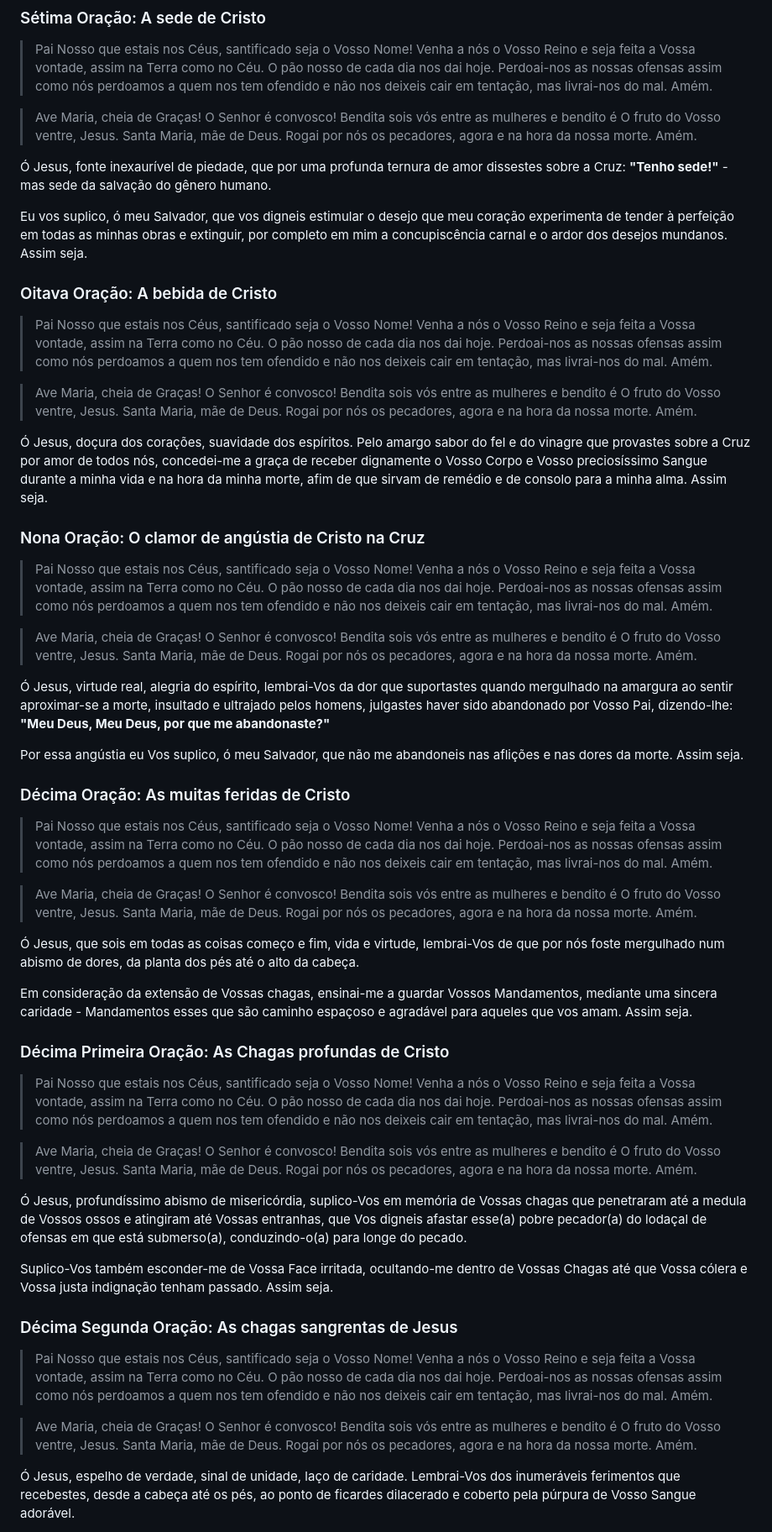
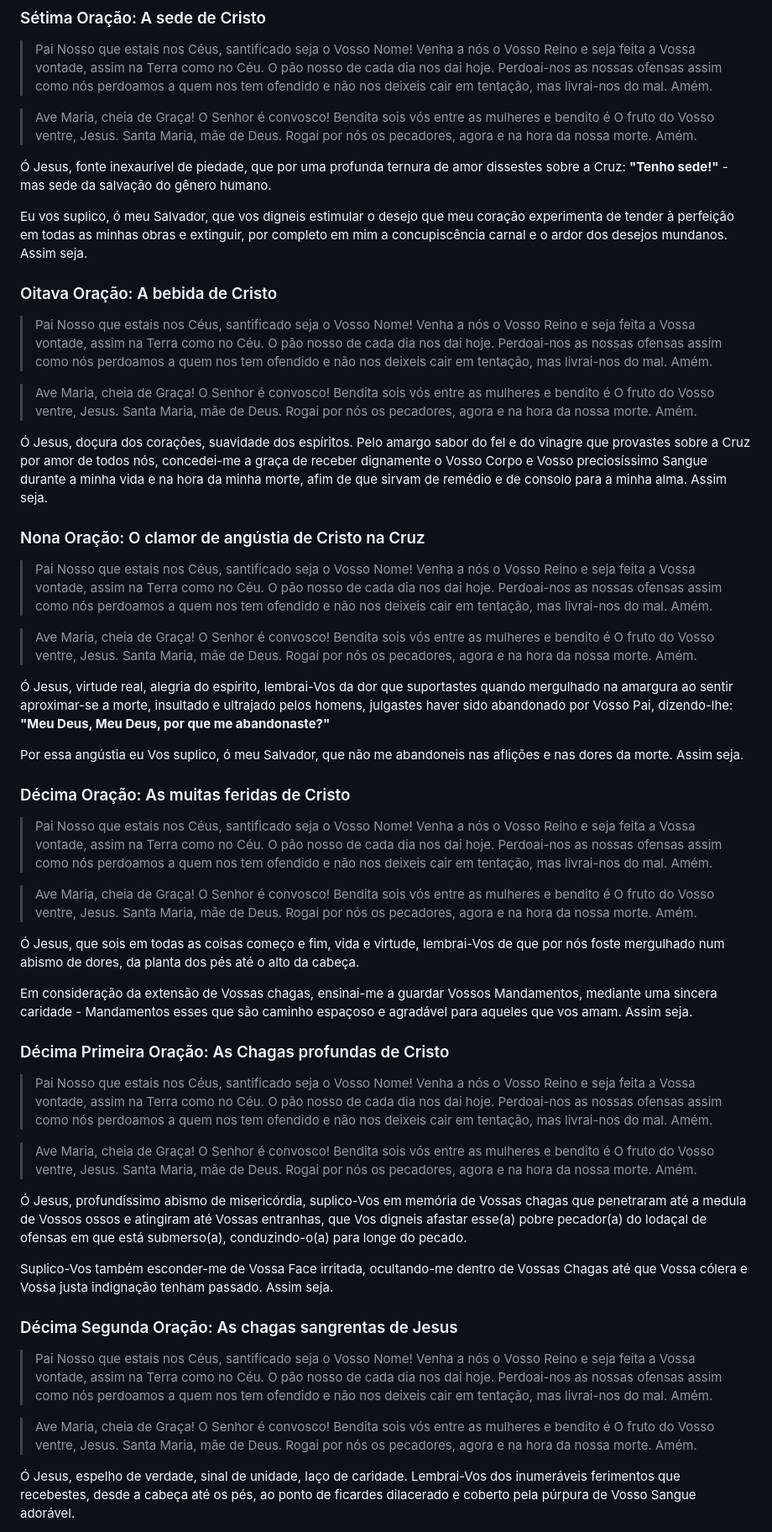
Before and after one commit to catolico-apostolico-romano/15-oracoes-de-santa-brigida, a Markdown page: README.md, the part around one of its changes. Shown at 84% size. Rendered like a GitHub page.

Commit message:
Atualizar o README.md

```diff
--- a/README.md
+++ b/README.md
@@ -147,7 +147,7 @@ Eu Vos suplico, ó meu Salvador, pela espada de dor que então transpassou a alm
 > Venha a nós o Vosso Reino e seja feita a Vossa vontade, assim na Terra como no Céu.
 > O pão nosso de cada dia nos dai hoje. Perdoai-nos as nossas ofensas assim como nós perdoamos a quem nos tem ofendido e não nos deixeis cair em tentação, mas livrai-nos do mal. Amém.
 
-> Ave Maria, cheia de Graças! O Senhor é convosco! Bendita sois vós entre as mulheres e bendito é O fruto do Vosso ventre, Jesus.
+> Ave Maria, cheia de Graça! O Senhor é convosco! Bendita sois vós entre as mulheres e bendito é O fruto do Vosso ventre, Jesus.
 > Santa Maria, mãe de Deus. Rogai por nós os pecadores, agora e na hora da nossa morte. Amém.
 <!-- markdownlint-enable MD028 -->
 
@@ -162,7 +162,7 @@ Eu vos suplico, ó meu Salvador, que vos digneis estimular o desejo que meu cora
 > Venha a nós o Vosso Reino e seja feita a Vossa vontade, assim na Terra como no Céu.
 > O pão nosso de cada dia nos dai hoje. Perdoai-nos as nossas ofensas assim como nós perdoamos a quem nos tem ofendido e não nos deixeis cair em tentação, mas livrai-nos do mal. Amém.
 
-> Ave Maria, cheia de Graças! O Senhor é convosco! Bendita sois vós entre as mulheres e bendito é O fruto do Vosso ventre, Jesus.
+> Ave Maria, cheia de Graça! O Senhor é convosco! Bendita sois vós entre as mulheres e bendito é O fruto do Vosso ventre, Jesus.
 > Santa Maria, mãe de Deus. Rogai por nós os pecadores, agora e na hora da nossa morte. Amém.
 <!-- markdownlint-enable MD028 -->
 
@@ -175,7 +175,7 @@ Eu vos suplico, ó meu Salvador, que vos digneis estimular o desejo que meu cora
 > Venha a nós o Vosso Reino e seja feita a Vossa vontade, assim na Terra como no Céu.
 > O pão nosso de cada dia nos dai hoje. Perdoai-nos as nossas ofensas assim como nós perdoamos a quem nos tem ofendido e não nos deixeis cair em tentação, mas livrai-nos do mal. Amém.
 
-> Ave Maria, cheia de Graças! O Senhor é convosco! Bendita sois vós entre as mulheres e bendito é O fruto do Vosso ventre, Jesus.
+> Ave Maria, cheia de Graça! O Senhor é convosco! Bendita sois vós entre as mulheres e bendito é O fruto do Vosso ventre, Jesus.
 > Santa Maria, mãe de Deus. Rogai por nós os pecadores, agora e na hora da nossa morte. Amém.
 <!-- markdownlint-enable MD028 -->
 
@@ -190,7 +190,7 @@ Por essa angústia eu Vos suplico, ó meu Salvador, que não me abandoneis nas a
 > Venha a nós o Vosso Reino e seja feita a Vossa vontade, assim na Terra como no Céu.
 > O pão nosso de cada dia nos dai hoje. Perdoai-nos as nossas ofensas assim como nós perdoamos a quem nos tem ofendido e não nos deixeis cair em tentação, mas livrai-nos do mal. Amém.
 
-> Ave Maria, cheia de Graças! O Senhor é convosco! Bendita sois vós entre as mulheres e bendito é O fruto do Vosso ventre, Jesus.
+> Ave Maria, cheia de Graça! O Senhor é convosco! Bendita sois vós entre as mulheres e bendito é O fruto do Vosso ventre, Jesus.
 > Santa Maria, mãe de Deus. Rogai por nós os pecadores, agora e na hora da nossa morte. Amém.
 <!-- markdownlint-enable MD028 -->
 
@@ -205,7 +205,7 @@ Em consideração da extensão de Vossas chagas, ensinai-me a guardar Vossos Man
 > Venha a nós o Vosso Reino e seja feita a Vossa vontade, assim na Terra como no Céu.
 > O pão nosso de cada dia nos dai hoje. Perdoai-nos as nossas ofensas assim como nós perdoamos a quem nos tem ofendido e não nos deixeis cair em tentação, mas livrai-nos do mal. Amém.
 
-> Ave Maria, cheia de Graças! O Senhor é convosco! Bendita sois vós entre as mulheres e bendito é O fruto do Vosso ventre, Jesus.
+> Ave Maria, cheia de Graça! O Senhor é convosco! Bendita sois vós entre as mulheres e bendito é O fruto do Vosso ventre, Jesus.
 > Santa Maria, mãe de Deus. Rogai por nós os pecadores, agora e na hora da nossa morte. Amém.
 <!-- markdownlint-enable MD028 -->
 
@@ -220,7 +220,7 @@ Suplico-Vos também esconder-me de Vossa Face irritada, ocultando-me dentro de V
 > Venha a nós o Vosso Reino e seja feita a Vossa vontade, assim na Terra como no Céu.
 > O pão nosso de cada dia nos dai hoje. Perdoai-nos as nossas ofensas assim como nós perdoamos a quem nos tem ofendido e não nos deixeis cair em tentação, mas livrai-nos do mal. Amém.
 
-> Ave Maria, cheia de Graças! O Senhor é convosco! Bendita sois vós entre as mulheres e bendito é O fruto do Vosso ventre, Jesus.
+> Ave Maria, cheia de Graça! O Senhor é convosco! Bendita sois vós entre as mulheres e bendito é O fruto do Vosso ventre, Jesus.
 > Santa Maria, mãe de Deus. Rogai por nós os pecadores, agora e na hora da nossa morte. Amém.
 <!-- markdownlint-enable MD028 -->
 
```
Also changed, not shown: other parts of README.md (+9 -9 lines).
